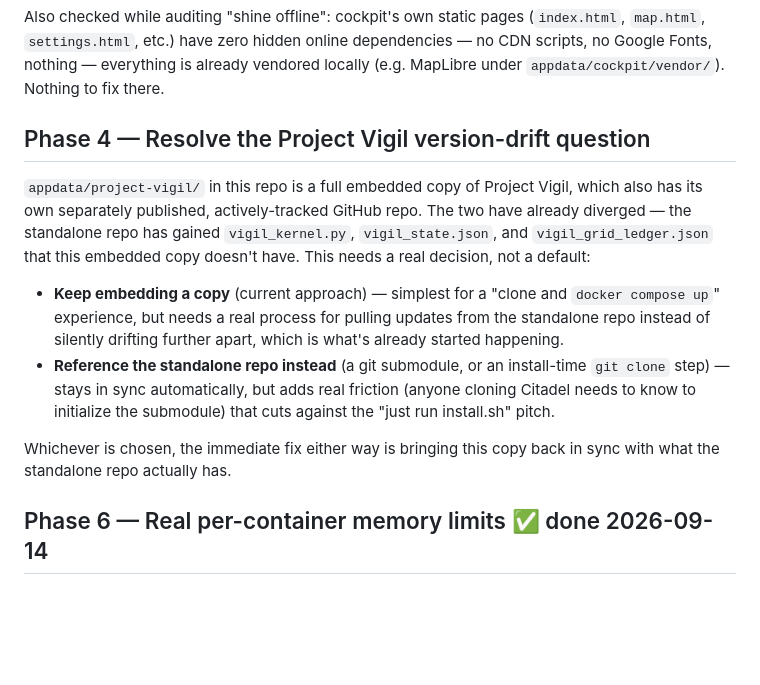
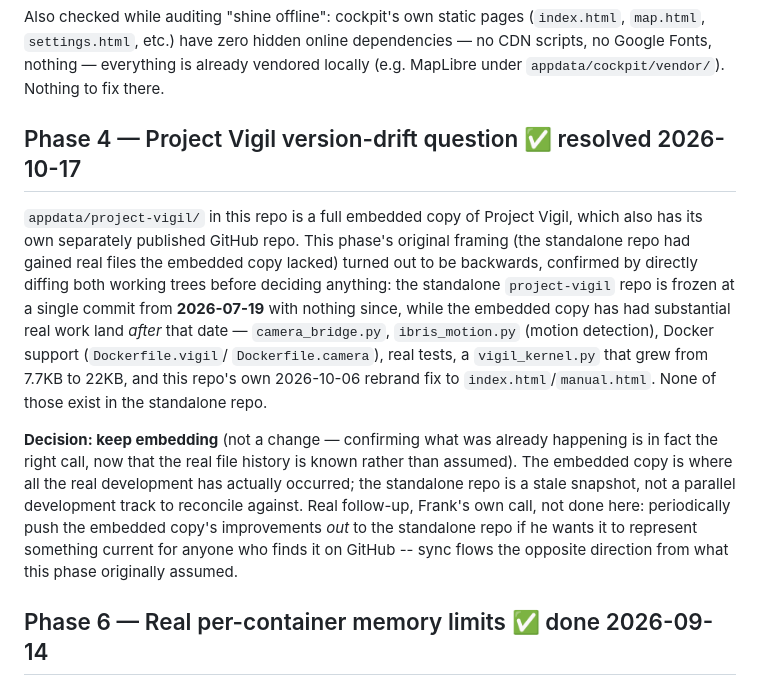
Before and after one commit to frankprobst5-stack/Project-Citadel, a Markdown page: ROADMAP.md, the part around the change. GitHub-like rendering; blank space fills up the shorter version.

Commit message:
Resolve the Project Vigil drift question -- the premise was backwards
Diffed both working trees directly before deciding anything: the
standalone project-vigil repo is frozen at a single 2026-07-19 commit,
while the embedded copy has had real work land since then (camera
bridge, IBRIS motion detection, Docker support, real tests, a 3x-larger
vigil_kernel.py, this repo's own 2026-10-06 rebrand fix). Keep
embedding -- confirmed as the right call now that the real file history
is known, not the "needs a decision" open question this phase used to
frame it as.

Co-Authored-By: Claude Sonnet 5 <noreply@anthropic.com>

```diff
--- a/ROADMAP.md
+++ b/ROADMAP.md
@@ -1200,26 +1200,31 @@ dependencies — no CDN scripts, no Google Fonts, nothing — everything is
 already vendored locally (e.g. MapLibre under `appdata/cockpit/vendor/`).
 Nothing to fix there.
 
-## Phase 4 — Resolve the Project Vigil version-drift question
+## Phase 4 — Project Vigil version-drift question ✅ resolved 2026-10-17
 
 `appdata/project-vigil/` in this repo is a full embedded copy of Project
-Vigil, which also has its own separately published, actively-tracked
-GitHub repo. The two have already diverged — the standalone repo has
-gained `vigil_kernel.py`, `vigil_state.json`, and `vigil_grid_ledger.json`
-that this embedded copy doesn't have. This needs a real decision, not a
-default:
+Vigil, which also has its own separately published GitHub repo. This
+phase's original framing (the standalone repo had gained real files the
+embedded copy lacked) turned out to be backwards, confirmed by directly
+diffing both working trees before deciding anything: the standalone
+`project-vigil` repo is frozen at a single commit from **2026-07-19**
+with nothing since, while the embedded copy has had substantial real
+work land *after* that date — `camera_bridge.py`, `ibris_motion.py`
+(motion detection), Docker support (`Dockerfile.vigil`/
+`Dockerfile.camera`), real tests, a `vigil_kernel.py` that grew from
+7.7KB to 22KB, and this repo's own 2026-10-06 rebrand fix to
+`index.html`/`manual.html`. None of those exist in the standalone repo.
 
-- **Keep embedding a copy** (current approach) — simplest for a "clone
-  and `docker compose up`" experience, but needs a real process for
-  pulling updates from the standalone repo instead of silently drifting
-  further apart, which is what's already started happening.
-- **Reference the standalone repo instead** (a git submodule, or an
-  install-time `git clone` step) — stays in sync automatically, but adds
-  real friction (anyone cloning Citadel needs to know to initialize the
-  submodule) that cuts against the "just run install.sh" pitch.
-
-Whichever is chosen, the immediate fix either way is bringing this copy
-back in sync with what the standalone repo actually has.
+**Decision: keep embedding** (not a change — confirming what was
+already happening is in fact the right call, now that the real file
+history is known rather than assumed). The embedded copy is where all
+the real development has actually occurred; the standalone repo is a
+stale snapshot, not a parallel development track to reconcile against.
+Real follow-up, Frank's own call, not done here: periodically push the
+embedded copy's improvements *out* to the standalone repo if he wants
+it to represent something current for anyone who finds it on GitHub --
+sync flows the opposite direction from what this phase originally
+assumed.
 
 ## Phase 6 — Real per-container memory limits ✅ done 2026-09-14
 
```
